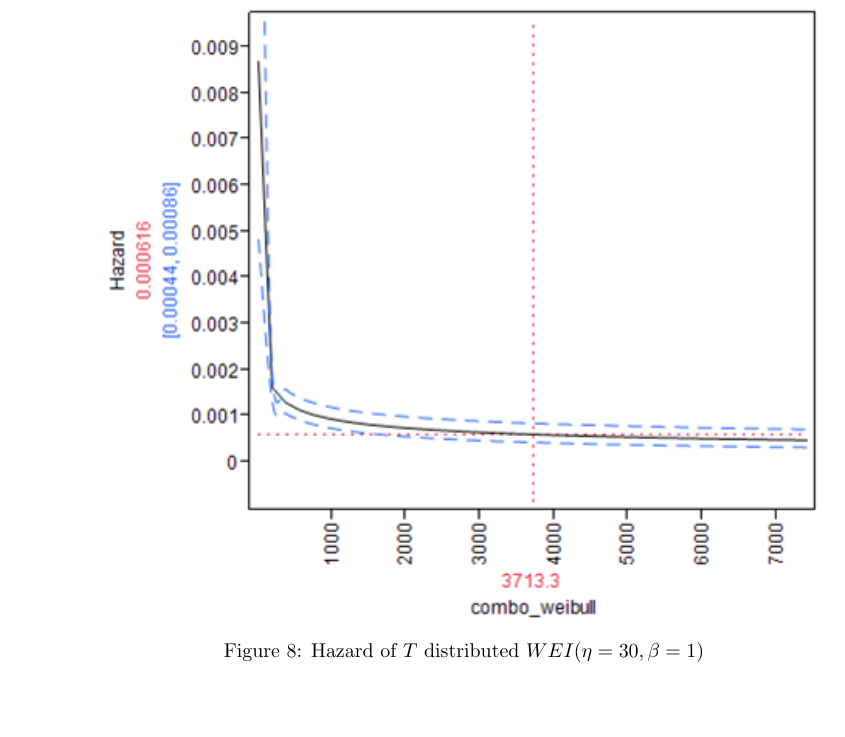
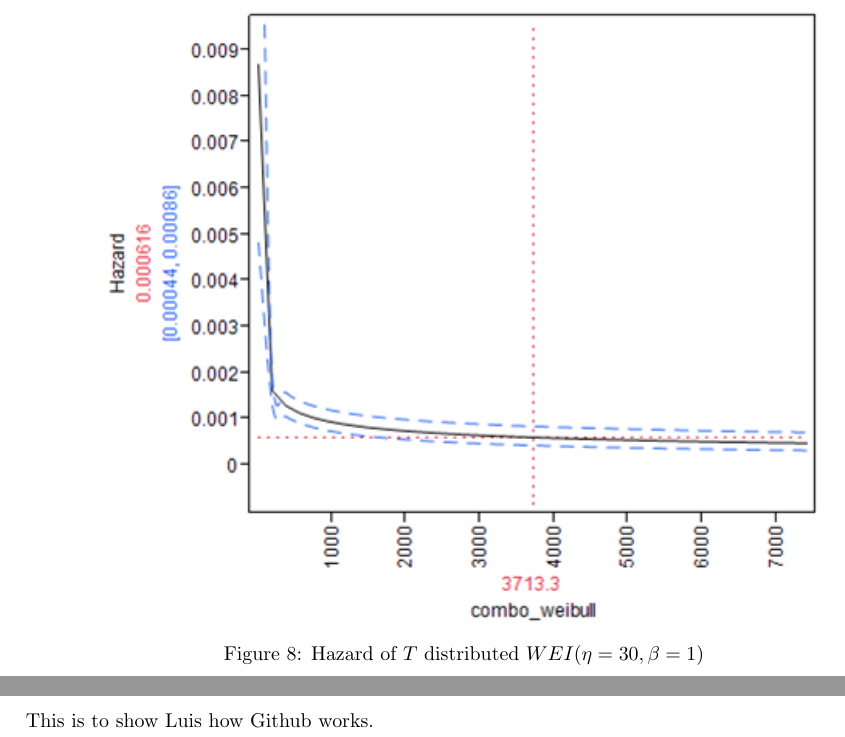
Before and after one commit to statwonk/Test2, a LaTeX document (Test2.tex): part of page 17 of 17 before the commit and two parts of pages 17 and 18 of 18 after it, the two joined at a grey line, cut so that both start at the same text, the shorter picture padded with empty space. Compiled offline with pdfLaTeX; a LaTeX package or settings file that is missing is left out.

Commit message:
I added a phrase to show Luis that this works

```diff
--- a/Test2.tex
+++ b/Test2.tex
@@ -253,8 +253,6 @@ Using the estimates above, do the following:
   \end{enumerate}
 \end{enumerate}
 
-
-
-
+This is to show Luis how Github works.
 
 \end{document}
```
Also changed, not shown: Test2.pdf, problem5_fit.png (added), 2 other files.
